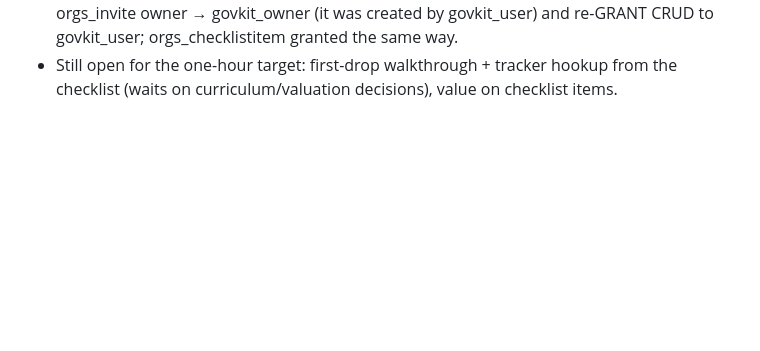
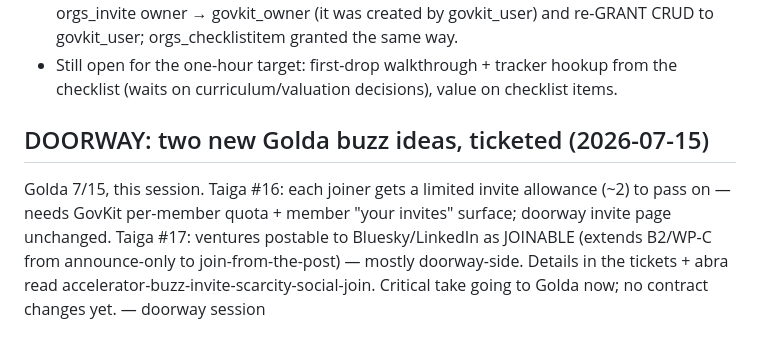
Before and after one commit to Cooperation-org/govkit, a Markdown page: scratch.md, the part around the change. Drawn GitHub-style; blank space fills up the shorter version.

Commit message:
Board: Golda buzz ideas ticketed (#16 invites allowance, #17 joinable social posts)
Co-Authored-By: Claude Fable 5 <noreply@anthropic.com>
Claude-Session: https://claude.ai/code/session_017b5F3iC1BrjXT1H1THV4gw

```diff
--- a/scratch.md
+++ b/scratch.md
@@ -921,3 +921,11 @@ worth surfacing in the step-zero copy. Updated draft: ~golda/work/7-15-2026-acce
   CRUD to govkit_user; orgs_checklistitem granted the same way.
 - Still open for the one-hour target: first-drop walkthrough + tracker hookup from
   the checklist (waits on curriculum/valuation decisions), value on checklist items.
+
+## DOORWAY: two new Golda buzz ideas, ticketed (2026-07-15)
+Golda 7/15, this session. Taiga #16: each joiner gets a limited invite allowance
+(~2) to pass on — needs GovKit per-member quota + member "your invites" surface;
+doorway invite page unchanged. Taiga #17: ventures postable to Bluesky/LinkedIn as
+JOINABLE (extends B2/WP-C from announce-only to join-from-the-post) — mostly
+doorway-side. Details in the tickets + abra read accelerator-buzz-invite-scarcity-social-join.
+Critical take going to Golda now; no contract changes yet. — doorway session
```
